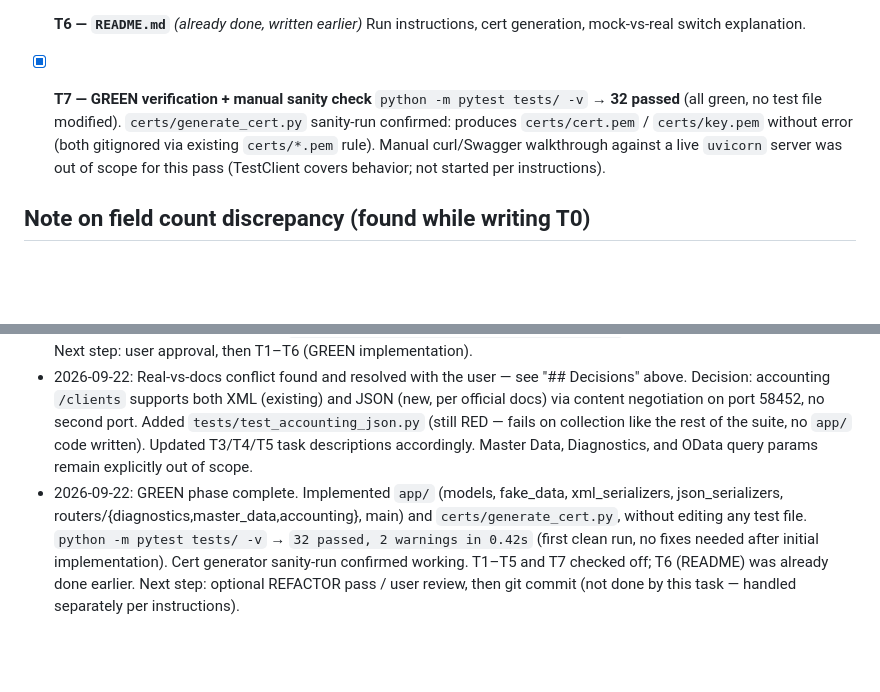
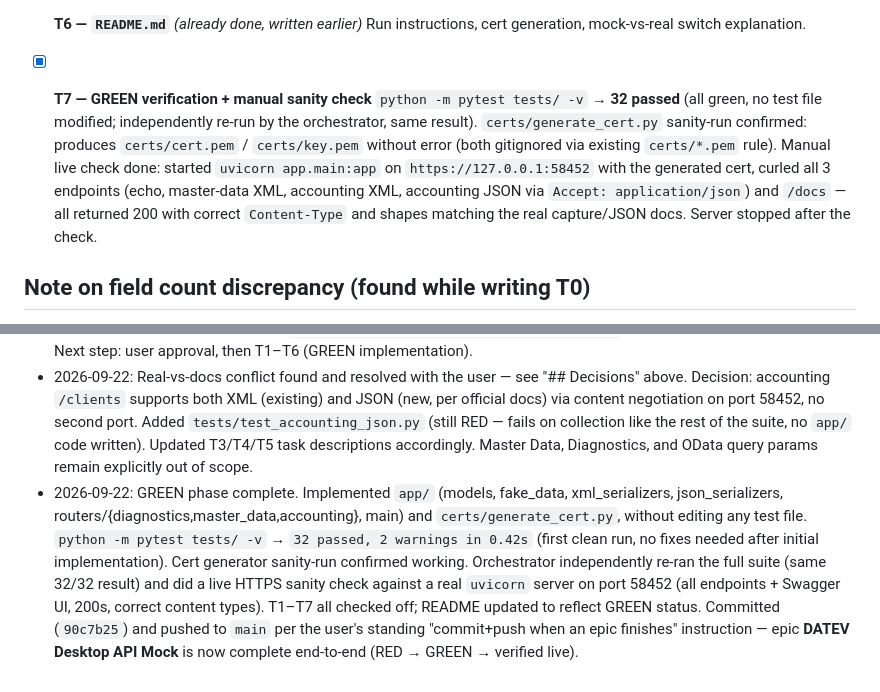
Before and after one commit to patchamama/datev-mock, a Markdown page: odd/tasks/datev-mock.md, 2 parts joined by grey strips. Rendered like a GitHub page; blank space fills up the shorter version.

```diff
--- a/odd/tasks/datev-mock.md
+++ b/odd/tasks/datev-mock.md
@@ -101,7 +101,7 @@ New tests covering the JSON branch: `tests/test_accounting_json.py`.
   Run instructions, cert generation, mock-vs-real switch explanation.
 
 - [x] **T7 — GREEN verification + manual sanity check**
-  `python -m pytest tests/ -v` → **32 passed** (all green, no test file modified). `certs/generate_cert.py` sanity-run confirmed: produces `certs/cert.pem` / `certs/key.pem` without error (both gitignored via existing `certs/*.pem` rule). Manual curl/Swagger walkthrough against a live `uvicorn` server was out of scope for this pass (TestClient covers behavior; not started per instructions).
+  `python -m pytest tests/ -v` → **32 passed** (all green, no test file modified; independently re-run by the orchestrator, same result). `certs/generate_cert.py` sanity-run confirmed: produces `certs/cert.pem` / `certs/key.pem` without error (both gitignored via existing `certs/*.pem` rule). Manual live check done: started `uvicorn app.main:app` on `https://127.0.0.1:58452` with the generated cert, curled all 3 endpoints (echo, master-data XML, accounting XML, accounting JSON via `Accept: application/json`) and `/docs` — all returned 200 with correct `Content-Type` and shapes matching the real capture/JSON docs. Server stopped after the check.
 
 ## Note on field count discrepancy (found while writing T0)
 The task brief describing `ClientResource` said "exactly these 41 child elements" but the enumerated list that followed has **42** entries (verified by literal count). `tests/test_master_data.py` treats the enumerated field list as authoritative (not the "41" label) and asserts presence of all 42 named fields via `EXPECTED_FIELDS`, derived from the list rather than a hardcoded count. Flagged here for T2/T4 implementers and for the user to confirm against the real `examples/clients.xml` shape during GREEN.
@@ -116,4 +116,4 @@ The task brief describing `ClientResource` said "exactly these 41 child elements
 - Task file created 2026-09-22, before first source write.
 - 2026-09-22: T0 complete — RED-phase test suite written (`tests/conftest.py`, `tests/test_diagnostics.py`, `tests/test_master_data.py`, `tests/test_accounting.py`) plus `requirements.txt`. No `app/` or `certs/` code exists yet; suite fails on collection (`ModuleNotFoundError: No module named 'app'`), which is the correct RED state. Next step: user approval, then T1–T6 (GREEN implementation).
 - 2026-09-22: Real-vs-docs conflict found and resolved with the user — see "## Decisions" above. Decision: accounting `/clients` supports both XML (existing) and JSON (new, per official docs) via content negotiation on port 58452, no second port. Added `tests/test_accounting_json.py` (still RED — fails on collection like the rest of the suite, no `app/` code written). Updated T3/T4/T5 task descriptions accordingly. Master Data, Diagnostics, and OData query params remain explicitly out of scope.
-- 2026-09-22: GREEN phase complete. Implemented `app/` (models, fake_data, xml_serializers, json_serializers, routers/{diagnostics,master_data,accounting}, main) and `certs/generate_cert.py`, without editing any test file. `python -m pytest tests/ -v` → `32 passed, 2 warnings in 0.42s` (first clean run, no fixes needed after initial implementation). Cert generator sanity-run confirmed working. T1–T5 and T7 checked off; T6 (README) was already done earlier. Next step: optional REFACTOR pass / user review, then git commit (not done by this task — handled separately per instructions).
+- 2026-09-22: GREEN phase complete. Implemented `app/` (models, fake_data, xml_serializers, json_serializers, routers/{diagnostics,master_data,accounting}, main) and `certs/generate_cert.py`, without editing any test file. `python -m pytest tests/ -v` → `32 passed, 2 warnings in 0.42s` (first clean run, no fixes needed after initial implementation). Cert generator sanity-run confirmed working. Orchestrator independently re-ran the full suite (same 32/32 result) and did a live HTTPS sanity check against a real `uvicorn` server on port 58452 (all endpoints + Swagger UI, 200s, correct content types). T1–T7 all checked off; README updated to reflect GREEN status. Committed (`90c7b25`) and pushed to `main` per the user's standing "commit+push when an epic finishes" instruction — epic **DATEV Desktop API Mock** is now complete end-to-end (RED → GREEN → verified live).
```
Also changed, not shown: README.md (+25 -30 lines).
